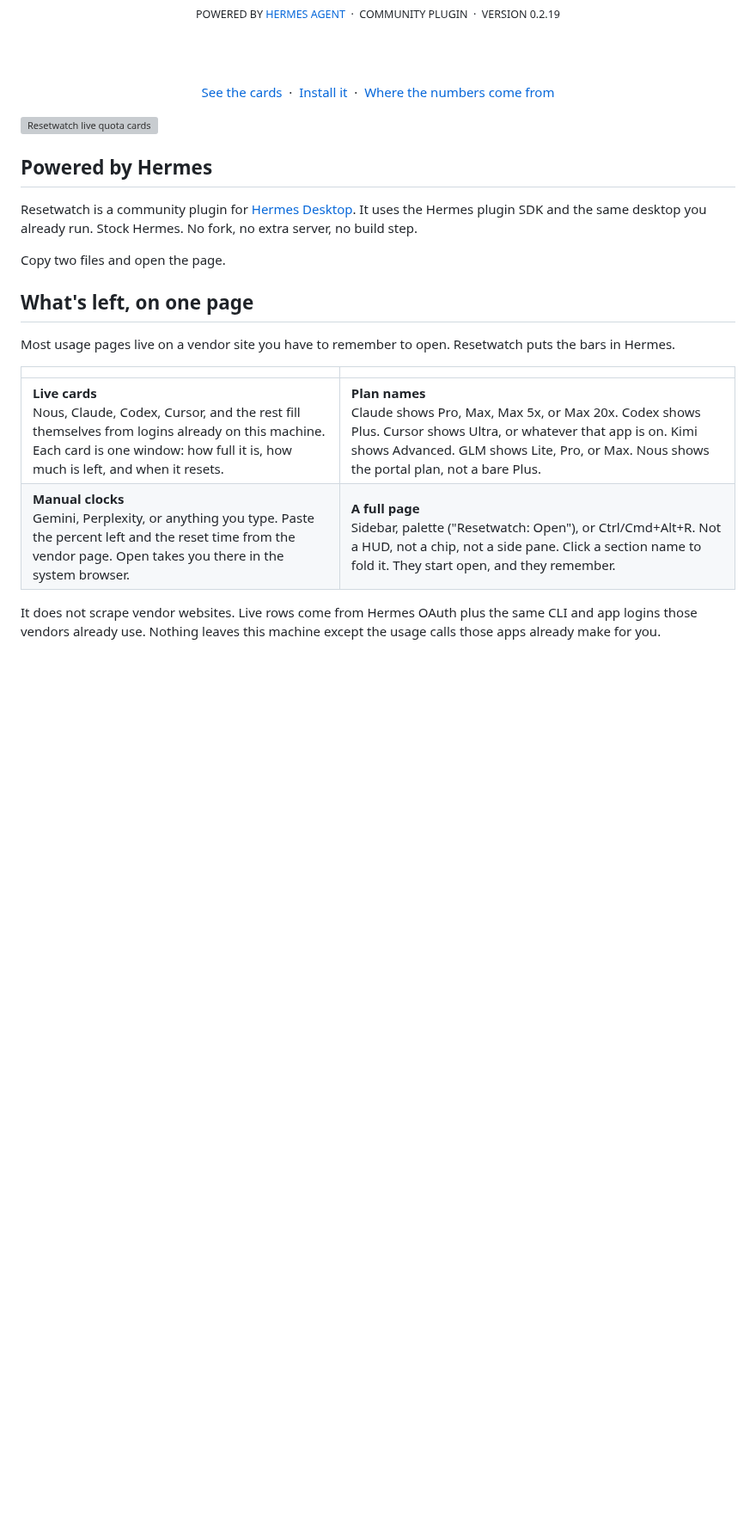
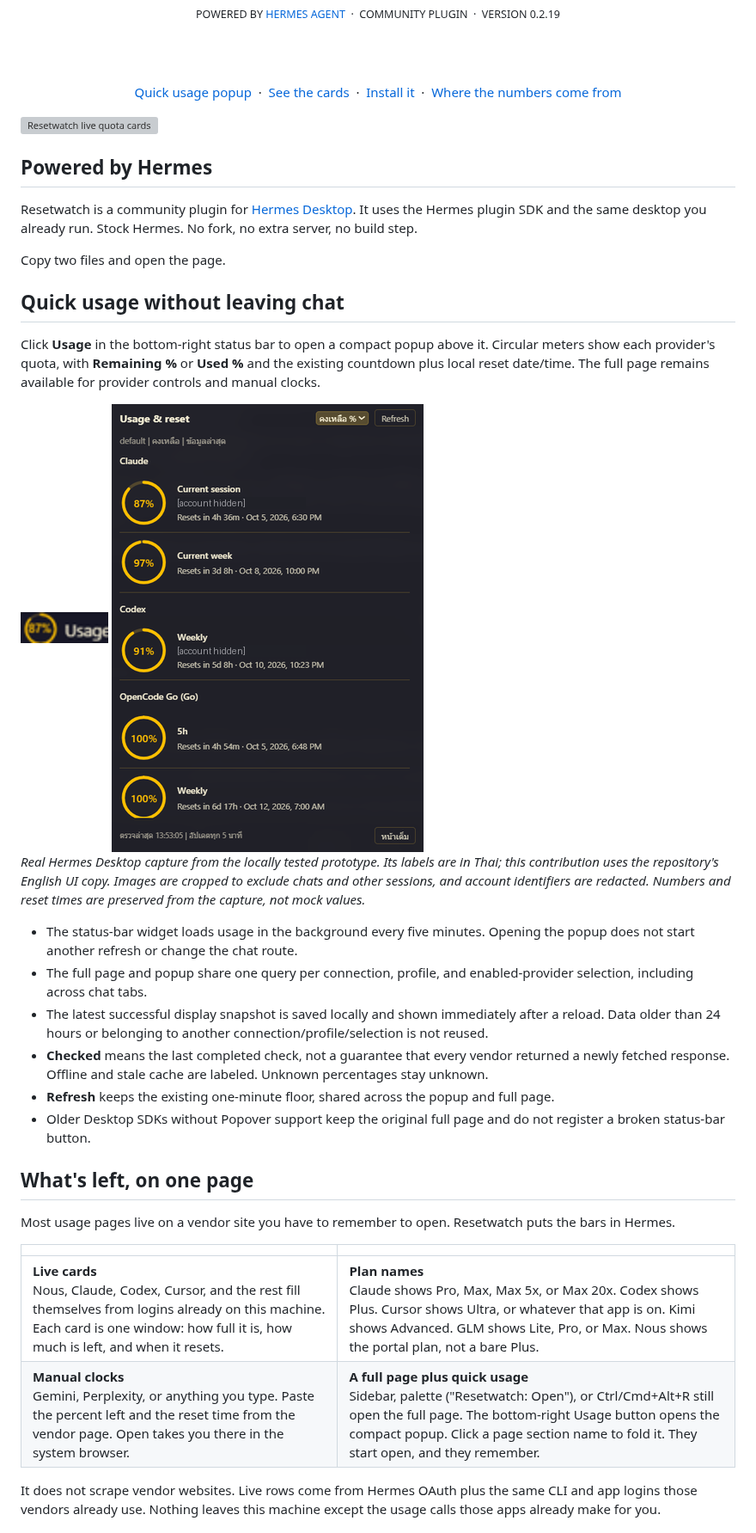
Before and after one commit to Adolanium/hermes-resetwatch, a Markdown page: README.md, the part around one of its changes. Shown at 86% size. Rendered like a GitHub page; pictures changed too: assets/usage-button.png (added), assets/usage-popup.png (added); blank space fills up the shorter version; grey boxes are pictures that could not be loaded.

```diff
--- a/README.md
+++ b/README.md
@@ -14,7 +14,7 @@
 
   <br /><br />
 
-  [See the cards](#whats-left-on-one-page) &nbsp;·&nbsp; [Install it](#make-it-yours) &nbsp;·&nbsp; [Where the numbers come from](#where-the-numbers-come-from)
+  [Quick usage popup](#quick-usage-without-leaving-chat) &nbsp;·&nbsp; [See the cards](#whats-left-on-one-page) &nbsp;·&nbsp; [Install it](#make-it-yours) &nbsp;·&nbsp; [Where the numbers come from](#where-the-numbers-come-from)
 
 </div>
 
@@ -26,6 +26,23 @@ Resetwatch is a community plugin for [Hermes Desktop](https://github.com/NousRes
 
 Copy two files and open the page.
 
+## Quick usage without leaving chat
+
+Click **Usage** in the bottom-right status bar to open a compact popup above it. Circular meters show each provider's quota, with **Remaining %** or **Used %** and the existing countdown plus local reset date/time. The full page remains available for provider controls and manual clocks.
+
+<img src="assets/usage-button.png" width="102" alt="Usage button in the Hermes Desktop status bar" />
+
+<img src="assets/usage-popup.png" width="363" alt="ResetWatch status-bar popup with provider quota rings and reset clocks; account identifiers redacted" />
+
+*Real Hermes Desktop capture from the locally tested prototype. Its labels are in Thai; this contribution uses the repository's English UI copy. Images are cropped to exclude chats and other sessions, and account identifiers are redacted. Numbers and reset times are preserved from the capture, not mock values.*
+
+- The status-bar widget loads usage in the background every five minutes. Opening the popup does not start another refresh or change the chat route.
+- The full page and popup share one query per connection, profile, and enabled-provider selection, including across chat tabs.
+- The latest successful display snapshot is saved locally and shown immediately after a reload. Data older than 24 hours or belonging to another connection/profile/selection is not reused.
+- **Checked** means the last completed check, not a guarantee that every vendor returned a newly fetched response. Offline and stale cache are labeled. Unknown percentages stay unknown.
+- **Refresh** keeps the existing one-minute floor, shared across the popup and full page.
+- Older Desktop SDKs without Popover support keep the original full page and do not register a broken status-bar button.
+
 ## What's left, on one page
 
 Most usage pages live on a vendor site you have to remember to open. Resetwatch puts the bars in Hermes.
@@ -33,7 +50,7 @@ Most usage pages live on a vendor site you have to remember to open. Resetwatch
 | | |
 | --- | --- |
 | **Live cards**<br />Nous, Claude, Codex, Cursor, and the rest fill themselves from logins already on this machine. Each card is one window: how full it is, how much is left, and when it resets. | **Plan names**<br />Claude shows Pro, Max, Max 5x, or Max 20x. Codex shows Plus. Cursor shows Ultra, or whatever that app is on. Kimi shows Advanced. GLM shows Lite, Pro, or Max. Nous shows the portal plan, not a bare Plus. |
-| **Manual clocks**<br />Gemini, Perplexity, or anything you type. Paste the percent left and the reset time from the vendor page. Open takes you there in the system browser. | **A full page**<br />Sidebar, palette ("Resetwatch: Open"), or Ctrl/Cmd+Alt+R. Not a HUD, not a chip, not a side pane. Click a section name to fold it. They start open, and they remember. |
+| **Manual clocks**<br />Gemini, Perplexity, or anything you type. Paste the percent left and the reset time from the vendor page. Open takes you there in the system browser. | **A full page plus quick usage**<br />Sidebar, palette ("Resetwatch: Open"), or Ctrl/Cmd+Alt+R still open the full page. The bottom-right Usage button opens the compact popup. Click a page section name to fold it. They start open, and they remember. |
 
 It does not scrape vendor websites. Live rows come from Hermes OAuth plus the same CLI and app logins those vendors already use. Nothing leaves this machine except the usage calls those apps already make for you.
 
```
Also changed, not shown: other parts of README.md (+3 -1 lines), 5 other files.
